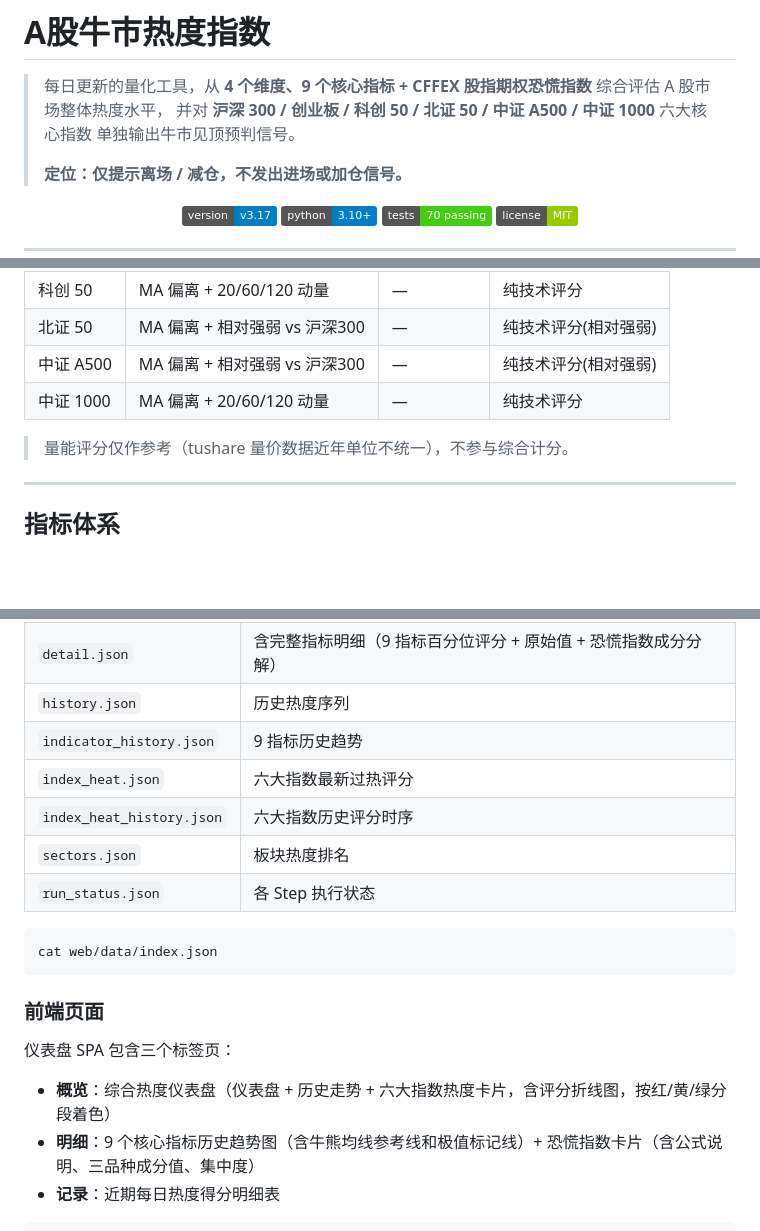
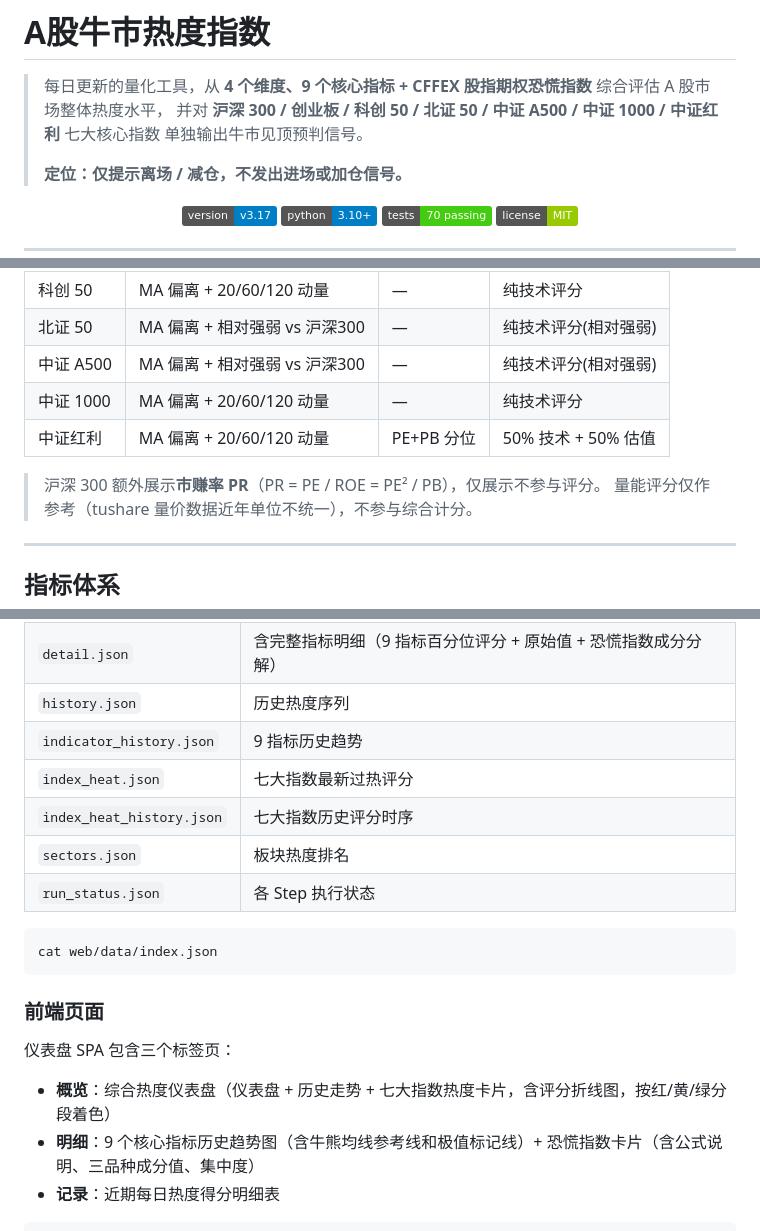
Before and after one commit to hesievan/bull-stock, a Markdown page: README.md, 3 parts joined by grey strips. Rendered like a GitHub page; badges without logos; blank space fills up the shorter version.

```diff
--- a/README.md
+++ b/README.md
@@ -1,7 +1,7 @@
 # A股牛市热度指数
 
 > 每日更新的量化工具，从 **4 个维度、9 个核心指标 + CFFEX 股指期权恐慌指数** 综合评估 A 股市场整体热度水平，
-> 并对 **沪深 300 / 创业板 / 科创 50 / 北证 50 / 中证 A500 / 中证 1000** 六大核心指数
+> 并对 **沪深 300 / 创业板 / 科创 50 / 北证 50 / 中证 A500 / 中证 1000 / 中证红利** 七大核心指数
 > 单独输出牛市见顶预判信号。
 >
 > **定位：仅提示离场 / 减仓，不发出进场或加仓信号。**
@@ -63,7 +63,9 @@
 | 北证 50 | MA 偏离 + 相对强弱 vs 沪深300 | — | 纯技术评分(相对强弱) |
 | 中证 A500 | MA 偏离 + 相对强弱 vs 沪深300 | — | 纯技术评分(相对强弱) |
 | 中证 1000 | MA 偏离 + 20/60/120 动量 | — | 纯技术评分 |
+| 中证红利 | MA 偏离 + 20/60/120 动量 | PE+PB 分位 | 50% 技术 + 50% 估值 |
 
+> 沪深 300 额外展示**市赚率 PR**（PR = PE / ROE = PE² / PB），仅展示不参与评分。
 > 量能评分仅作参考（tushare 量价数据近年单位不统一），不参与综合计分。
 
 ---
@@ -180,8 +182,8 @@ cd web && python3 -m http.server 8080
 | `detail.json` | 含完整指标明细（9 指标百分位评分 + 原始值 + 恐慌指数成分分解） |
 | `history.json` | 历史热度序列 |
 | `indicator_history.json` | 9 指标历史趋势 |
-| `index_heat.json` | 六大指数最新过热评分 |
-| `index_heat_history.json` | 六大指数历史评分时序 |
+| `index_heat.json` | 七大指数最新过热评分 |
+| `index_heat_history.json` | 七大指数历史评分时序 |
 | `sectors.json` | 板块热度排名 |
 | `run_status.json` | 各 Step 执行状态 |
 
@@ -193,7 +195,7 @@ cat web/data/index.json
 
 仪表盘 SPA 包含三个标签页：
 
-- **概览**：综合热度仪表盘（仪表盘 + 历史走势 + 六大指数热度卡片，含评分折线图，按红/黄/绿分段着色）
+- **概览**：综合热度仪表盘（仪表盘 + 历史走势 + 七大指数热度卡片，含评分折线图，按红/黄/绿分段着色）
 - **明细**：9 个核心指标历史趋势图（含牛熊均线参考线和极值标记线）+ 恐慌指数卡片（含公式说明、三品种成分值、集中度）
 - **记录**：近期每日热度得分明细表
 
```
Also changed, not shown: other parts of README.md (+4 -4 lines).
